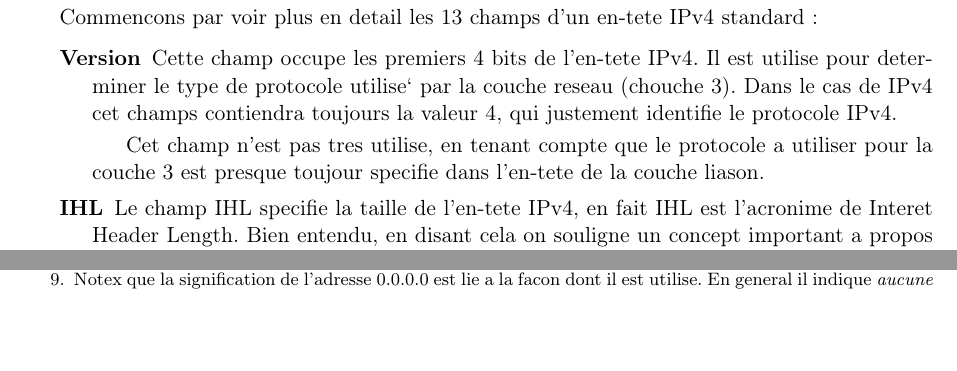
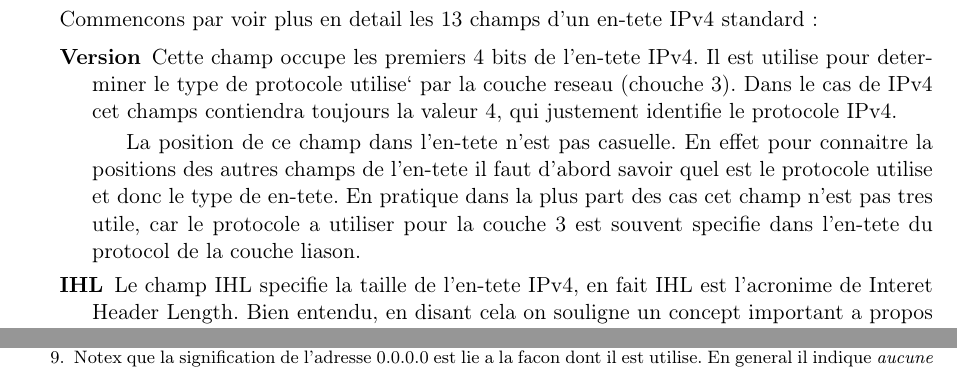
Before and after one commit to werew/Rapport-IPv4, a LaTeX document (rapport.tex): two parts of pages 2 and 4 of 9 before the commit and two parts of pages 2 and 5 of 9 after it, joined at a grey line, cut so that both start at the same text. Compiled offline with pdfLaTeX.

Commit message:
Adding why version must be the first header's field

```diff
--- a/rapport.tex
+++ b/rapport.tex
@@ -67,9 +67,12 @@ utilise pour determiner le type de protocole utilise` par la couche
 reseau (chouche 3). Dans le cas de IPv4 cet champs contiendra toujours
 la valeur 4, qui justement identifie le protocole IPv4.
 
-Cet champ n'est pas tres utilise, en tenant compte que le protocole
-a utiliser pour la couche 3 est presque toujour specifie dans l'en-tete
-de la couche liason.
+La position de ce champ dans l'en-tete n'est pas casuelle. En effet pour
+connaitre la positions des autres champs de l'en-tete il faut d'abord savoir
+quel est le protocole utilise et donc le type de en-tete.
+En pratique dans la plus part des cas cet champ n'est pas tres utile, car le
+protocole a utiliser pour la couche 3 est souvent specifie dans l'en-tete du
+protocol de la couche liason.
 
 \item [IHL]
 Le champ IHL specifie la taille de l'en-tete IPv4, en fait IHL est
```
Also changed, not shown: rapport.tex (1 more changed lines).
